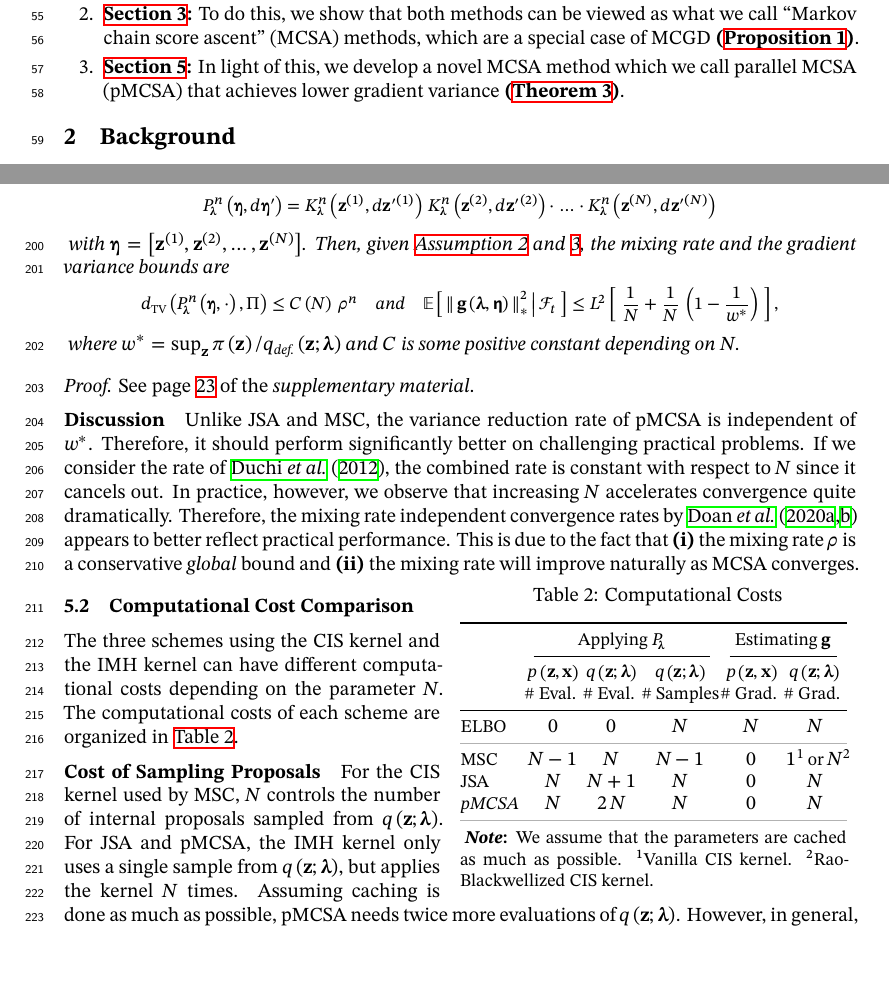
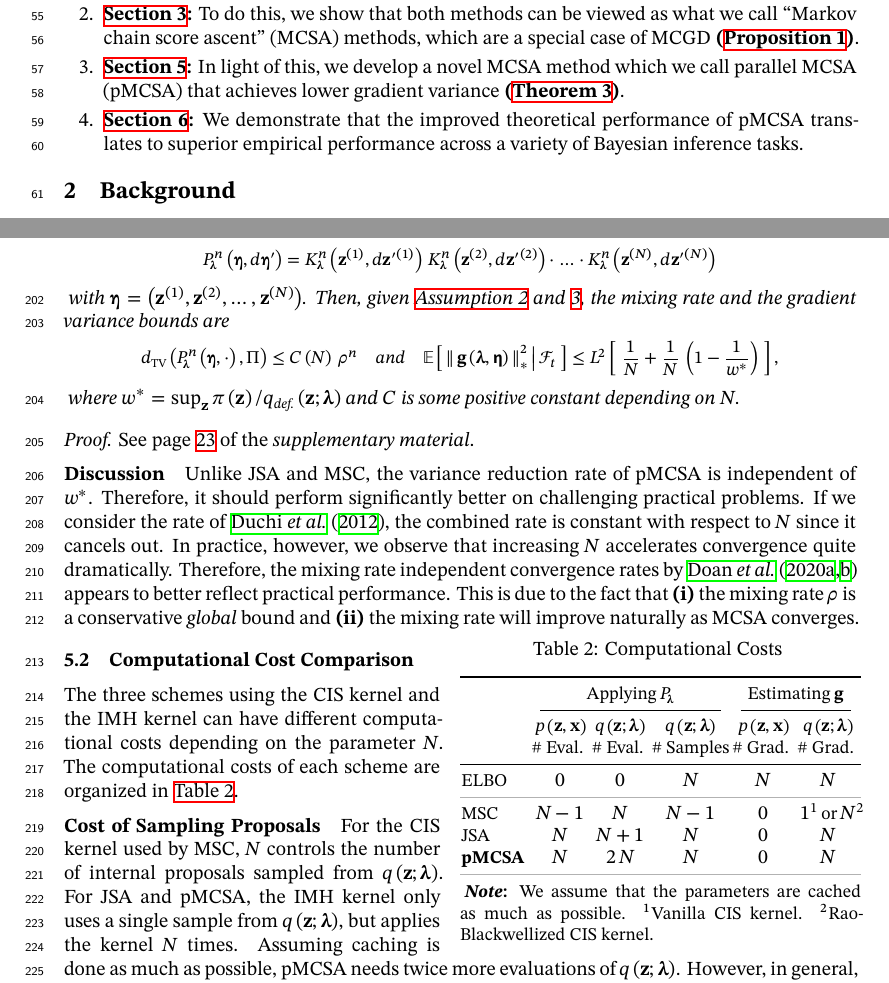
Before and after one commit to Red-Portal/KLpqVI.jl, a LaTeX paper (papers/neurips2022/master.tex, which reads papers/neurips2022/introduction.tex, papers/neurips2022/table_cost.tex, papers/neurips2022/thm_parallel_estimator.tex): two parts of pages 2 and 6 of 28, joined at a grey line, cut so that both start at the same text, the shorter picture padded with empty space. Compiled offline with XeLaTeX; a missing font is replaced by an installed copy or a similar font.

Commit message:
bump overleaf

```diff
--- a/papers/neurips2022/introduction.tex
+++ b/papers/neurips2022/introduction.tex
@@ -51,7 +51,7 @@ Our experiments show that our proposed method is superior to previous MCSA appro
     \item \textbf{\cref{section:comparison}:} We provide the first non-asymptotic theoretical analysis of two recently proposed inclusive KL minimization methods, MSC~\textbf{(\cref{thm:msc})} and JSA~\textbf{(\cref{thm:jsa})}.
     \item \textbf{\cref{section:mcsa}:} To do this, we show that both methods can be viewed as what we call ``Markov chain score ascent'' (MCSA) methods, which are a special case of MCGD~\textbf{(\cref{thm:product_kernel})}.
     \item \textbf{\cref{section:pmcsa}:} In light of this, we develop a novel MCSA method which we call parallel MCSA (pMCSA) that achieves lower gradient variance \textbf{(\cref{thm:pmcsa})}.
-    %\item \textbf{\cref{section:eval}:} We demonstrate that the improved theoretical performance of pMCSA translates to superior empirical performance across a variety of Bayesian inference tasks.
+    \item \textbf{\cref{section:eval}:} We demonstrate that the improved theoretical performance of pMCSA translates to superior empirical performance across a variety of Bayesian inference tasks.
 \end{enumerate}
 
 %%% Local Variables:
--- a/papers/neurips2022/master.tex
+++ b/papers/neurips2022/master.tex
@@ -66,7 +66,7 @@
 \tikzexternalize
 \tikzexternaldisable
 
-\title{Markov Chain Score Ascent: \\ A Unifying Framework for Inclusive Variational Inference }
+\title{Markov Chain Score Ascent: \\ A Unifying Framework of \\ Variational Inference with Markov Chains}
 
 % The \author macro works with any number of authors. There are two commands
 % used to separate the names and addresses of multiple authors: \And and \AND.
--- a/papers/neurips2022/table_cost.tex
+++ b/papers/neurips2022/table_cost.tex
@@ -3,7 +3,7 @@
 %\begin{table}
 %\centering
 \caption{Computational Costs}\label{table:cost}
-\setlength{\tabcolsep}{0.3pt}
+\setlength{\tabcolsep}{0.7pt}
   \begin{threeparttable}
 \begin{tabular}{lccccc}\toprule
 & \multicolumn{3}{c}{\footnotesize Applying \(P_{\vlambda}\)} & \multicolumn{2}{c}{\footnotesize Estimating \(\vg\)} \\
@@ -53,7 +53,7 @@ JSA
 \\
 %
 {\footnotesize
-\textit{pMCSA}
+{\textbf{pMCSA}}
 }
 & \(N\)
 & \(2 \, N\)
--- a/papers/neurips2022/thm_parallel_estimator.tex
+++ b/papers/neurips2022/thm_parallel_estimator.tex
@@ -14,7 +14,7 @@
     K_{\vlambda}^n\left(\vz^{(N)}, d\vz\prime^{(N)}\right)
   \end{align*}
   }
-  with \(\veta = \left[\vz^{(1)}, \vz^{(2)}, \ldots, \vz^{(N)}\right]\).
+  with \(\veta = \left(\vz^{(1)}, \vz^{(2)}, \ldots, \vz^{(N)}\right)\).
   Then, given~\cref{thm:bounded_weight,thm:bounded_score}, the mixing rate and the gradient variance bounds are
   {\small
   \begin{align*}
```
Also changed, not shown: papers/neurips2022/thm_previous_jsa.tex (+1 -1 lines).
